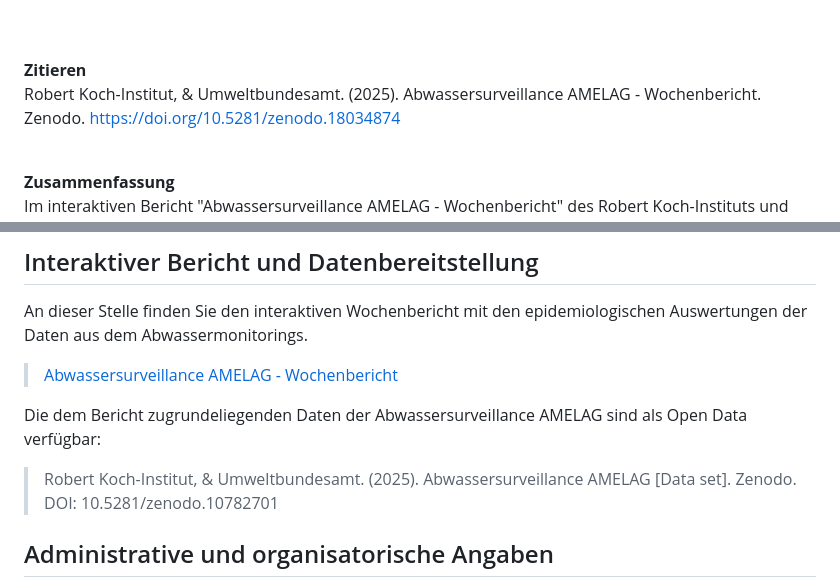
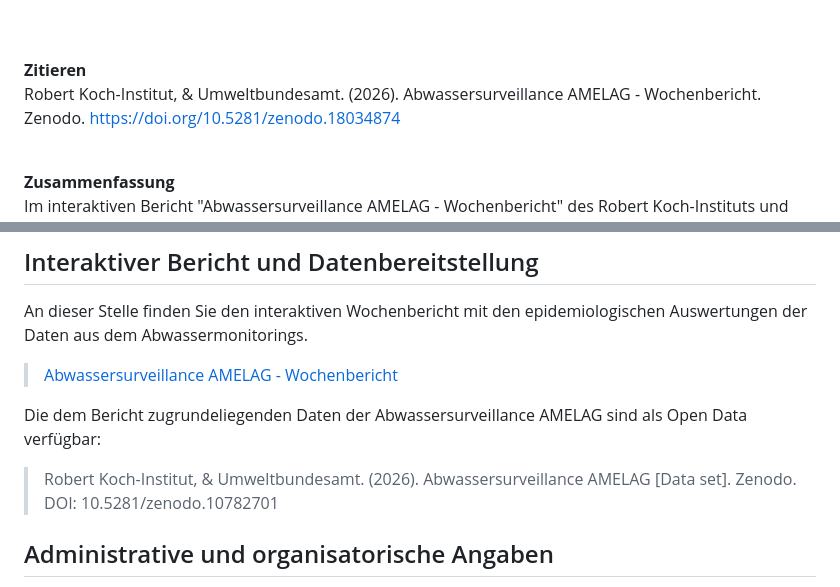
Before and after one commit to robert-koch-institut/Abwassersurveillance_AMELAG_-_Wochenbericht, a Markdown page: Readme.md, 2 parts joined by grey strips. Rendered like a GitHub page.

```diff
--- a/Readme.md
+++ b/Readme.md
@@ -19,7 +19,7 @@ Dokumentation
 <br>
 
 **Zitieren**
-Robert Koch-Institut, & Umweltbundesamt. (2025). Abwassersurveillance AMELAG - Wochenbericht. Zenodo. [https://doi.org/10.5281/zenodo.18034874](https://doi.org/10.5281/zenodo.18034874)
+Robert Koch-Institut, & Umweltbundesamt. (2026). Abwassersurveillance AMELAG - Wochenbericht. Zenodo. [https://doi.org/10.5281/zenodo.18034874](https://doi.org/10.5281/zenodo.18034874)
 
 <br>
 
@@ -61,7 +61,7 @@ An dieser Stelle finden Sie den interaktiven Wochenbericht mit den epidemiologis
 
 Die dem Bericht zugrundeliegenden Daten der Abwassersurveillance AMELAG sind als Open Data verfügbar:
 
-> Robert Koch-Institut, & Umweltbundesamt. (2025). Abwassersurveillance AMELAG [Data set]. Zenodo. DOI: 10.5281/zenodo.10782701
+> Robert Koch-Institut, & Umweltbundesamt. (2026). Abwassersurveillance AMELAG [Data set]. Zenodo. DOI: 10.5281/zenodo.10782701
 
 ## Administrative und organisatorische Angaben
 
```
Also changed, not shown: Readme.en.md (+2 -2 lines).
